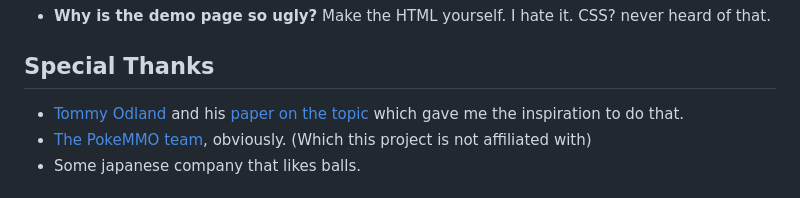
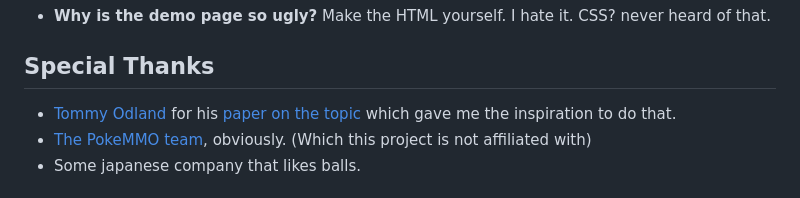
Before and after one commit to Surfingnet/PokeMMO-Optimal-Party, a Markdown page: README.md, the part around the change. Drawn GitHub-style.

Commit message:
modified:   README.md     grammar

```diff
--- a/README.md
+++ b/README.md
@@ -104,7 +104,7 @@ CSS? never heard of that.
 
 ## Special Thanks
 
-- [Tommy Odland](https://github.com/tommyod) and his [paper on the topic](https://tommyodland.com/articles/2021/the-best-pokemon-party/) which gave me the inspiration to do that.
+- [Tommy Odland](https://github.com/tommyod) for his [paper on the topic](https://tommyodland.com/articles/2021/the-best-pokemon-party/) which gave me the inspiration to do that.
 - [The PokeMMO team](https://pokemmo.com), obviously. (Which this project is not affiliated with)
 - Some japanese company that likes balls.
 
```
